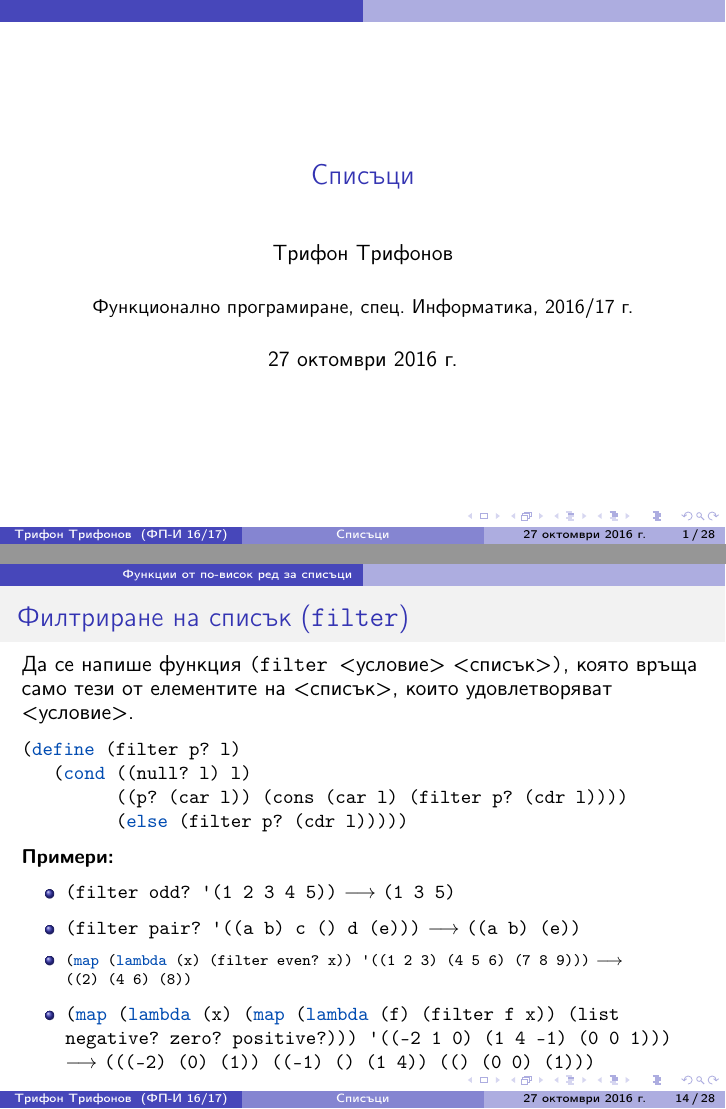
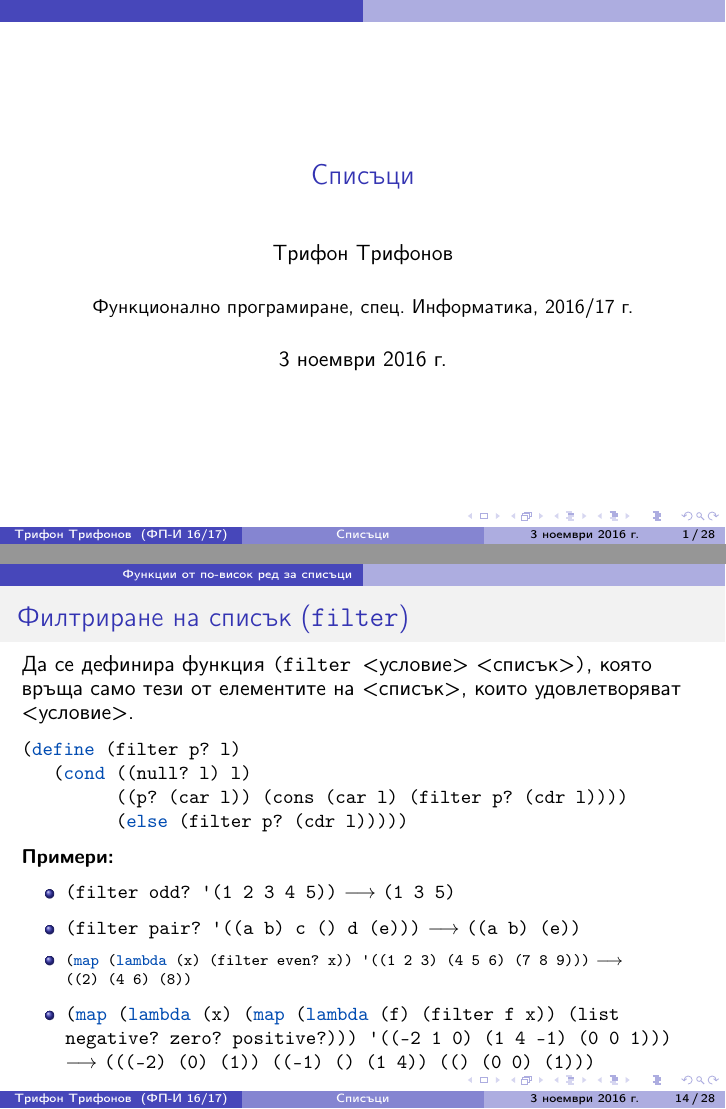
Before and after one commit to triffon/fp-slides, LaTeX slides (scheme_lists.tex): pages 1 and 80 of 203, joined at a grey line. Compiled offline with pdfLaTeX.

Commit message:
Дребни поправки преди лекцията

```diff
--- a/scheme_lists.tex
+++ b/scheme_lists.tex
@@ -3,7 +3,7 @@
 
 \title{Списъци}
 
-\date{27 октомври 2016 г.}
+\date{3 ноември 2016 г.}
 
 \begin{document}
 
@@ -290,7 +290,7 @@
 \begin{frame}[fragile]
   \frametitle{Филтриране на списък (\tt{filter})}
 
-  Да се напише функция \tt{(filter }<условие> <списък>\tt), която връща само тези от елементите на <списък>, които удовлетворяват <условие>.
+  Да се дефинира функция \tt{(filter }<условие> <списък>\tt), която връща само тези от елементите на <списък>, които удовлетворяват <условие>.
 \pause
 \small
 \begin{lstlisting}
```
Also changed, not shown: scheme_lists.tex (6 more changed lines).
